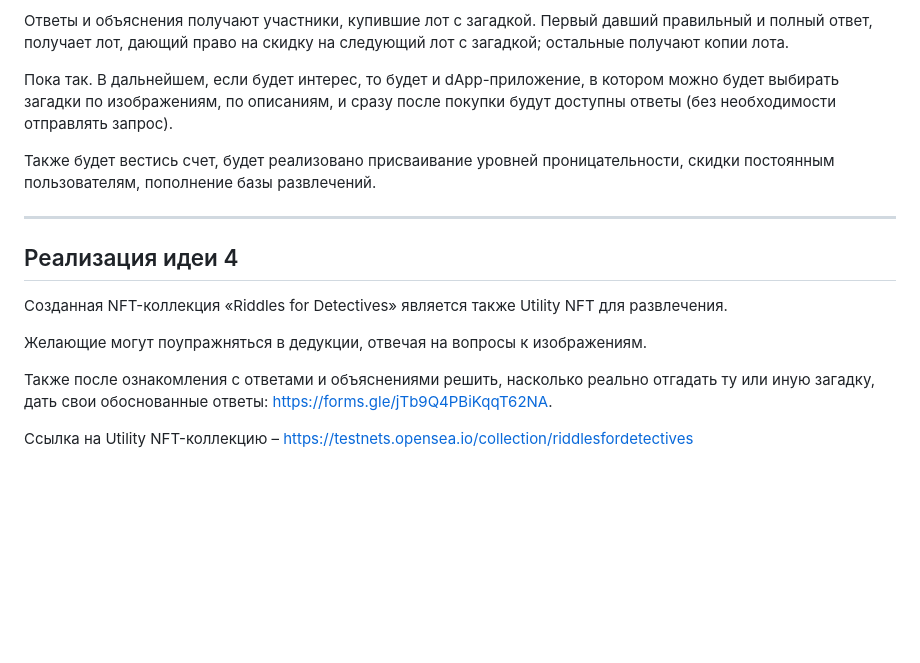
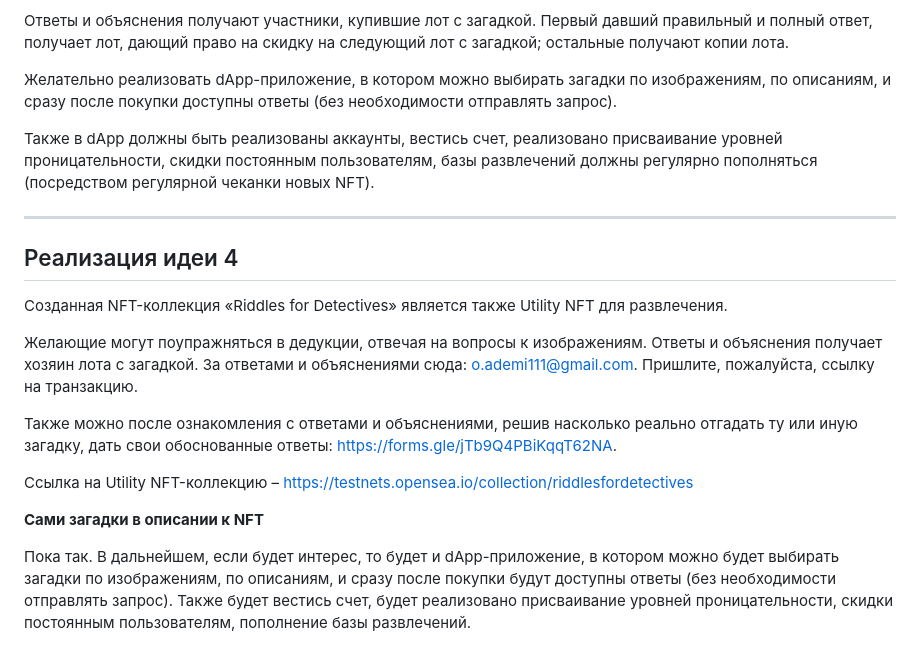
Before and after one commit to Alin0268/BC-Projects, a Markdown page: NFTCreation/Readme_NFT.md, the part around the change. Drawn GitHub-style; blank space fills up the shorter version.

```diff
--- a/NFTCreation/Readme_NFT.md
+++ b/NFTCreation/Readme_NFT.md
@@ -59,9 +59,9 @@ Here you can see [minted NFTs](https://testnets.opensea.io/collection/testnft-29
 
 Ответы и объяснения получают участники, купившие лот с загадкой. Первый давший правильный и полный ответ, получает лот, дающий право на скидку на следующий лот с загадкой; остальные получают копии лота.
 
-Пока так. В дальнейшем, если будет интерес, то будет и dApp-приложение, в котором можно будет выбирать загадки по изображениям, по описаниям, и сразу после покупки будут доступны ответы (без необходимости отправлять запрос).
+Желательно реализовать dApp-приложение, в котором можно выбирать загадки по изображениям, по описаниям, и сразу после покупки доступны ответы (без необходимости отправлять запрос).
 
-Также будет вестись счет, будет реализовано присваивание уровней проницательности, скидки постоянным пользователям, пополнение базы развлечений.
+Также в dApp должны быть реализованы аккаунты, вестись счет, реализовано присваивание уровней проницательности, скидки постоянным пользователям, базы развлечений должны регулярно пополняться (посредством регулярной чеканки новых NFT).
 
 ---
 
@@ -69,7 +69,13 @@ Here you can see [minted NFTs](https://testnets.opensea.io/collection/testnft-29
 Созданная NFT-коллекция «Riddles for Detectives» является также Utility NFT для развлечения.
 
 Желающие могут поупражняться в дедукции, отвечая на вопросы к изображениям.
+Ответы и объяснения получает хозяин лота с загадкой. За ответами и объяснениями сюда: o.ademi111@gmail.com. Пришлите, пожалуйста, ссылку на транзакцию.
 
-Также после ознакомления с ответами и объяснениями решить, насколько реально отгадать ту или иную загадку, дать свои обоснованные ответы: https://forms.gle/jTb9Q4PBiKqqT62NA.
+Также можно после ознакомления с ответами и объяснениями, решив насколько реально отгадать ту или иную загадку, дать свои обоснованные ответы: https://forms.gle/jTb9Q4PBiKqqT62NA.
 
 Ссылка на Utility NFT-коллекцию – https://testnets.opensea.io/collection/riddlesfordetectives
+
+**Сами загадки в описании к NFT**
+
+Пока так. В дальнейшем, если будет интерес, то будет и dApp-приложение, в котором можно будет выбирать загадки по изображениям, по описаниям, и сразу после покупки будут доступны ответы (без необходимости отправлять запрос).
+Также будет вестись счет, будет реализовано присваивание уровней проницательности, скидки постоянным пользователям, пополнение базы развлечений.
```
